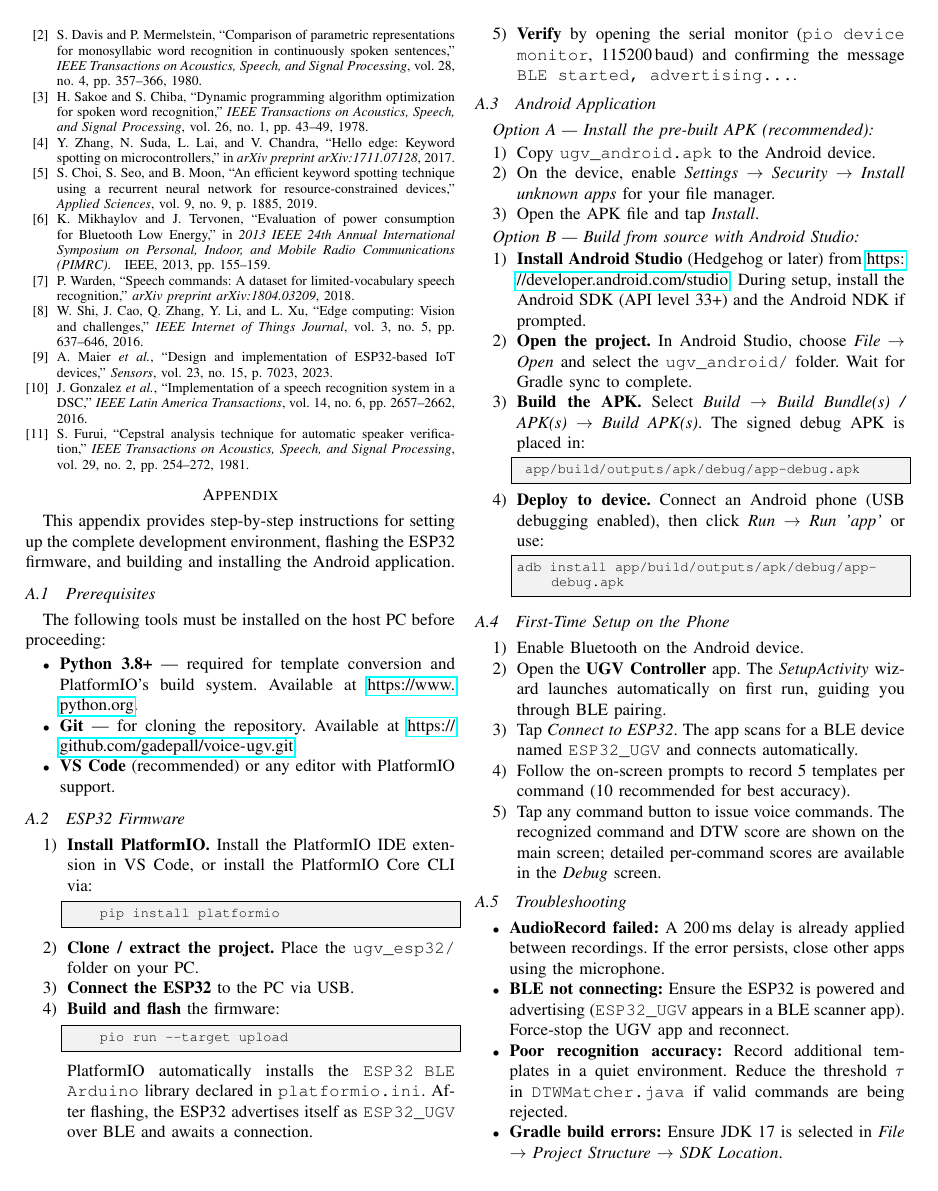
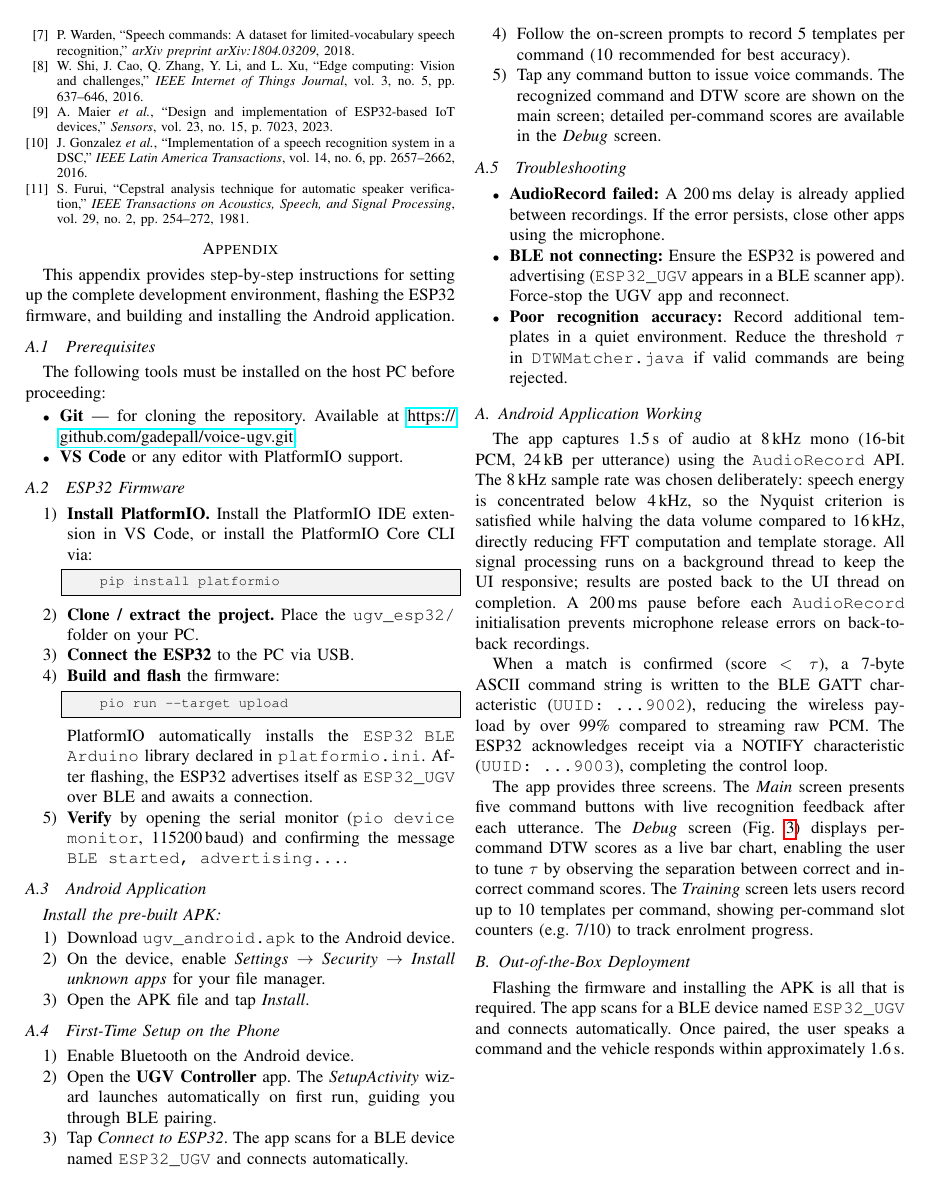
Before and after one commit to gadepall/voice-ugv, a LaTeX paper (main.tex): page 4 of 5 before the commit and page 4 of 4 after it. Compiled offline with pdfLaTeX.

Commit message:
appendix revised

```diff
--- a/main.tex
+++ b/main.tex
@@ -649,11 +651,11 @@ Cloud / internet required & No               & No \\
 	The following tools must be installed on the host PC before proceeding:
 
 	\begin{itemize}
-		\item \textbf{Python 3.8+} — required for template conversion and
-		PlatformIO's build system. Available at \url{https://www.python.org}.
+		% \item \textbf{Python 3.8+} — required for template conversion and
+		% PlatformIO's build system. Available at \url{https://www.python.org}.
 		\item \textbf{Git} — for cloning the repository.
 		Available at \url{https://github.com/gadepall/voice-ugv.git}.
-		\item \textbf{VS Code} (recommended) or any editor with PlatformIO support.
+		\item \textbf{VS Code} or any editor with PlatformIO support.
 	\end{itemize}
 
 	\subsection*{A.2\quad ESP32 Firmware} \label{app:esp32}
@@ -697,45 +699,45 @@ Cloud / internet required & No               & No \\
 
 	\subsection*{A.3\quad Android Application} \label{app:android}
 
-	\subsubsection*{Option A — Install the pre-built APK (recommended)}
+	\subsubsection*{Install the pre-built APK}
 	\begin{enumerate}
-		\item Copy \texttt{ugv\_android.apk} to the Android device.
+		\item Download \texttt{ugv\_android.apk} to the Android device.
 		\item On the device, enable \textit{Settings $\to$ Security $\to$
 			Install unknown apps} for your file manager.
 		\item Open the APK file and tap \textit{Install}.
 	\end{enumerate}
 
-	\subsubsection*{Option B — Build from source with Android Studio}
-	\begin{enumerate}
-		\item \textbf{Install Android Studio} (Hedgehog or later) from
-		\url{https://developer.android.com/studio}.
-		During setup, install the Android SDK (API level 33+) and
-		the Android NDK if prompted.
+% 	\subsubsection*{Option B — Build from source with Android Studio}
+% 	\begin{enumerate}
+% 		\item \textbf{Install Android Studio} (Hedgehog or later) from
+% 		\url{https://developer.android.com/studio}.
+% 		During setup, install the Android SDK (API level 33+) and
+% 		the Android NDK if prompted.
 
-		\item \textbf{Open the project.}
-		In Android Studio, choose \textit{File $\to$ Open} and select the
-		\texttt{ugv\_android/} folder. Wait for Gradle sync to complete.
+% 		\item \textbf{Open the project.}
+% 		In Android Studio, choose \textit{File $\to$ Open} and select the
+% 		\texttt{ugv\_android/} folder. Wait for Gradle sync to complete.
 
-		%   \item \textbf{Copy template assets.}
-		%     Paste the \texttt{.bin} files generated in Section~A.2 Step~3 into:
-		% \begin{lstlisting}
-			% ugv_android/app/src/main/assets/
-			% \end{lstlisting}
+% 		%   \item \textbf{Copy template assets.}
+% 		%     Paste the \texttt{.bin} files generated in Section~A.2 Step~3 into:
+% 		% \begin{lstlisting}
+% 			% ugv_android/app/src/main/assets/
+% 			% \end{lstlisting}
 
-		\item \textbf{Build the APK.}
-		Select \textit{Build $\to$ Build Bundle(s) / APK(s) $\to$
-			Build APK(s)}. The signed debug APK is placed in:
-		\begin{lstlisting}[language=bash]
- app/build/outputs/apk/debug/app-debug.apk
-		\end{lstlisting}
+% 		\item \textbf{Build the APK.}
+% 		Select \textit{Build $\to$ Build Bundle(s) / APK(s) $\to$
+% 			Build APK(s)}. The signed debug APK is placed in:
+% 		\begin{lstlisting}[language=bash]
+%  app/build/outputs/apk/debug/app-debug.apk
+% 		\end{lstlisting}
 
-		\item \textbf{Deploy to device.}
-		Connect an Android phone (USB debugging enabled), then click
-		\textit{Run $\to$ Run 'app'} or use:
-		\begin{lstlisting}[language=bash]
-adb install app/build/outputs/apk/debug/app-debug.apk
-		\end{lstlisting}
-	\end{enumerate}
+% 		\item \textbf{Deploy to device.}
+% 		Connect an Android phone (USB debugging enabled), then click
+% 		\textit{Run $\to$ Run 'app'} or use:
+% 		\begin{lstlisting}[language=bash]
+% adb install app/build/outputs/apk/debug/app-debug.apk
+% 		\end{lstlisting}
+% 	\end{enumerate}
 
 	\subsection*{A.4\quad First-Time Setup on the Phone}
 
@@ -765,5 +767,3 @@ adb install app/build/outputs/apk/debug/app-debug.apk
 		\item \textbf{Poor recognition accuracy:} Record additional templates
 		in a quiet environment. Reduce the threshold $\tau$ in
 		\texttt{DTWMatcher.java} if valid commands are being rejected.
-		\item \textbf{Gradle build errors:} Ensure JDK 17 is selected in
-		\textit{File $\to$ Project Structure $\to$ SDK Location}.
@@ -771,2 +775,5 @@ adb install app/build/outputs/apk/debug/app-debug.apk
 \section{Software Implementation} \label{sec:software}
 
+	\subsection{Android Application Working}
+	The app captures 1.5\,s of audio at 8\,kHz mono (16-bit PCM, 24\,kB per
+	utterance) using the \texttt{AudioRecord} API. The 8\,kHz sample rate was
```
Also changed, not shown: main.pdf, main.tex (46 more changed lines), 4 other files.
